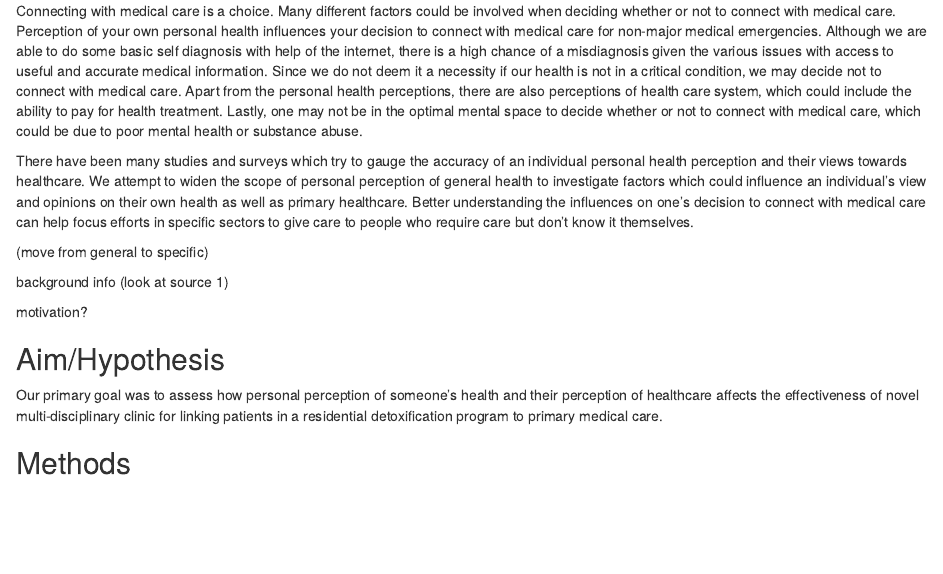
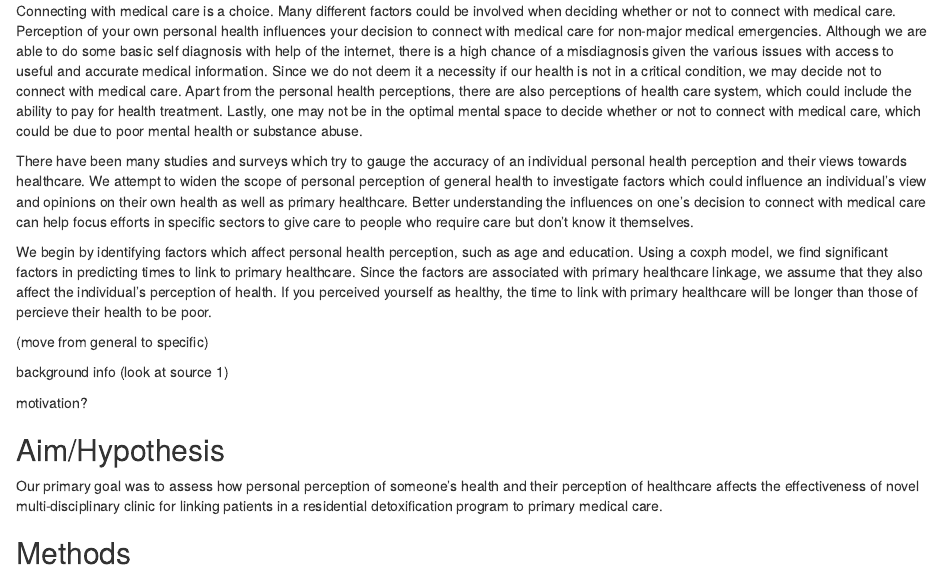
Before and after one commit to gthampak/Arm_Guy_MATH150_Project, an R Markdown document (Final_Report.Rmd): the page in a window 1100 px wide, from 400 px down. Rendered offline with R 4.5, knitr and Pandoc, with nearby package versions.

Commit message:
added abit to intro

```diff
--- a/Final_Report.Rmd
+++ b/Final_Report.Rmd
@@ -33,6 +33,8 @@ HELPdata <- read_csv(url(urlfile))
 Connecting with medical care is a choice.  Many different factors could be involved when deciding whether or not to connect with medical care.  Perception of your own personal health influences your decision to connect with medical care for non-major medical emergencies.  Although we are able to do some basic self diagnosis with help of the internet, there is a high chance of a misdiagnosis given the various issues with access to useful and accurate medical information.  Since we do not deem it a necessity if our health is not in a critical condition, we may decide not to connect with medical care.  Apart from the personal health perceptions, there are also perceptions of health care system, which could include the ability to pay for health treatment.  Lastly, one may not be in the optimal mental space to decide whether or not to connect with medical care, which could be due to poor mental health or substance abuse.
 
 There have been many studies and surveys which try to gauge the accuracy of an individual personal health perception and their views towards healthcare.  We attempt to widen the scope of personal perception of general health to investigate factors which could influence an individual’s view and opinions on their own health as well as primary healthcare.  Better understanding the influences on one's decision to connect with medical care can help focus efforts in specific sectors to give care to people who require care but don't know it themselves.
+
+We begin by identifying factors which affect personal health perception, such as age and education.  Using a coxph model, we find significant factors in predicting times to link to primary healthcare.  Since the factors are associated with primary healthcare linkage, we assume that they also affect the individual's perception of health. If you perceived yourself as healthy, the time to link with primary healthcare will be longer than those of percieve their health to be poor.
 
 (move from general to specific)
 
```
